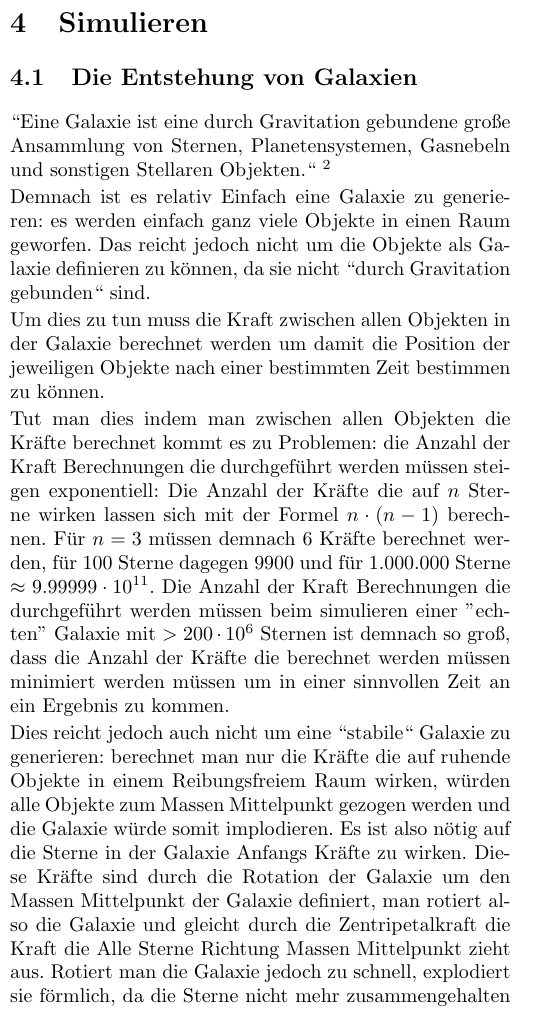
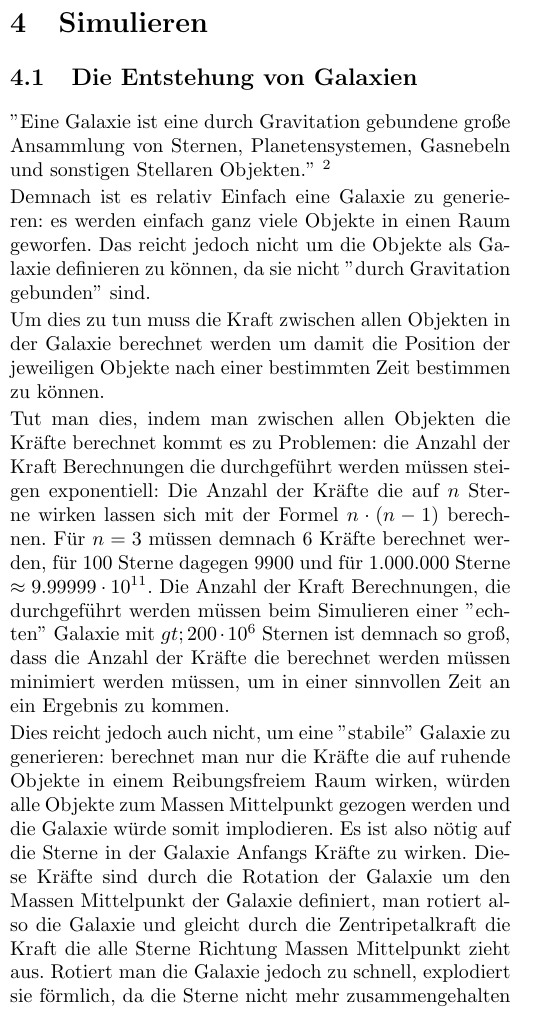
Before and after one commit to galaxy-simulator/Writeup, a LaTeX document (main.tex, which reads docs/simulieren.tex): part of one column of page 3 of 10, cut so that both start at the same text. Compiled offline with pdfLaTeX.

Commit message:
:pencil2: fixed typos

```diff
--- a/docs/simulieren.tex
+++ b/docs/simulieren.tex
@@ -1,37 +1,35 @@
 \section{Simulieren}
 
 \subsection{Die Entstehung von Galaxien}
-\par ``Eine Galaxie ist eine durch Gravitation gebundene große Ansammlung von
-Sternen, Planetensystemen, Gasnebeln und sonstigen Stellaren Objekten.``
+\par ''Eine Galaxie ist eine durch Gravitation gebundene große Ansammlung von
+Sternen, Planetensystemen, Gasnebeln und sonstigen Stellaren Objekten.''
 \footnote{\url{https://de.wikipedia.org/wiki/Galaxie}}
 
 \par Demnach ist es relativ Einfach eine Galaxie zu generieren: es werden einfach
-ganz viele Objekte in einen Raum geworfen. Das reicht jedoch nicht um die
-Objekte als Galaxie definieren zu können, da sie nicht ``durch Gravitation
-gebunden`` sind.
+ganz viele Objekte in einen Raum geworfen. Das reicht jedoch nicht um die Objekte als Galaxie definieren zu können, da sie nicht ''durch Gravitation
+gebunden'' sind.
 
 \par Um dies zu tun muss die Kraft zwischen allen Objekten in der Galaxie berechnet
 werden um damit die Position der jeweiligen Objekte nach einer bestimmten Zeit
 bestimmen zu können.
 
-\par Tut man dies indem man zwischen allen Objekten die Kräfte berechnet kommt
+\par Tut man dies, indem man zwischen allen Objekten die Kräfte berechnet kommt
 es zu Problemen: die Anzahl der Kraft Berechnungen die durchgeführt werden
 müssen steigen exponentiell: Die Anzahl der Kräfte die auf \(n\) Sterne wirken
 lassen sich mit der Formel \( n \cdot (n-1) \) berechnen. Für \( n=3 \) müssen
 demnach \( 6 \) Kräfte berechnet werden, für \( 100 \) Sterne dagegen \( 9900
 \) und für \( 1.000.000 \) Sterne \( \approx 9.99999 \cdot 10^{11} \). Die
-Anzahl der Kraft Berechnungen die durchgeführt werden müssen beim simulieren
-einer ''echten'' Galaxie mit \( >200 \cdot 10^6 \) Sternen ist demnach so groß,
-dass die Anzahl der Kräfte die berechnet werden müssen minimiert werden müssen
-um in einer sinnvollen Zeit an ein Ergebnis zu kommen.
+Anzahl der Kraft Berechnungen, die durchgeführt werden müssen beim Simulieren
+einer ''echten'' Galaxie mit \( &gt;200 \cdot 10^6 \) Sternen ist demnach so groß,
+dass die Anzahl der Kräfte die berechnet werden müssen minimiert werden müssen, um in einer sinnvollen Zeit an ein Ergebnis zu kommen.
 
-\par Dies reicht jedoch auch nicht um eine ``stabile`` Galaxie zu generieren:
+\par Dies reicht jedoch auch nicht, um eine ''stabile'' Galaxie zu generieren:
 berechnet man nur die Kräfte die auf ruhende Objekte in einem Reibungsfreiem Raum
 wirken, würden alle Objekte zum Massen Mittelpunkt gezogen werden und die Galaxie
 würde somit implodieren. Es ist also nötig auf die Sterne in der Galaxie
 Anfangs Kräfte zu wirken. Diese Kräfte sind durch die Rotation der Galaxie um
 den Massen Mittelpunkt der Galaxie definiert, man rotiert also die Galaxie und
-gleicht durch die Zentripetalkraft die Kraft die Alle Sterne Richtung
+gleicht durch die Zentripetalkraft die Kraft die alle Sterne Richtung
 Massen Mittelpunkt zieht aus. Rotiert man die Galaxie jedoch zu schnell,
 explodiert sie förmlich, da die Sterne nicht mehr zusammengehalten werden und
 die Fliehkraft sie einfach auseinanderzieht.
```
